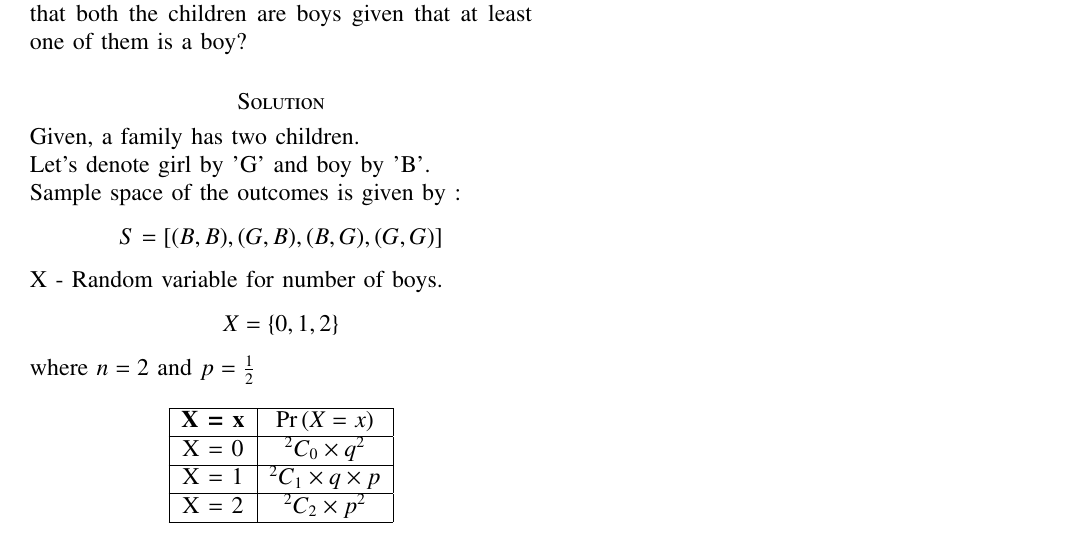
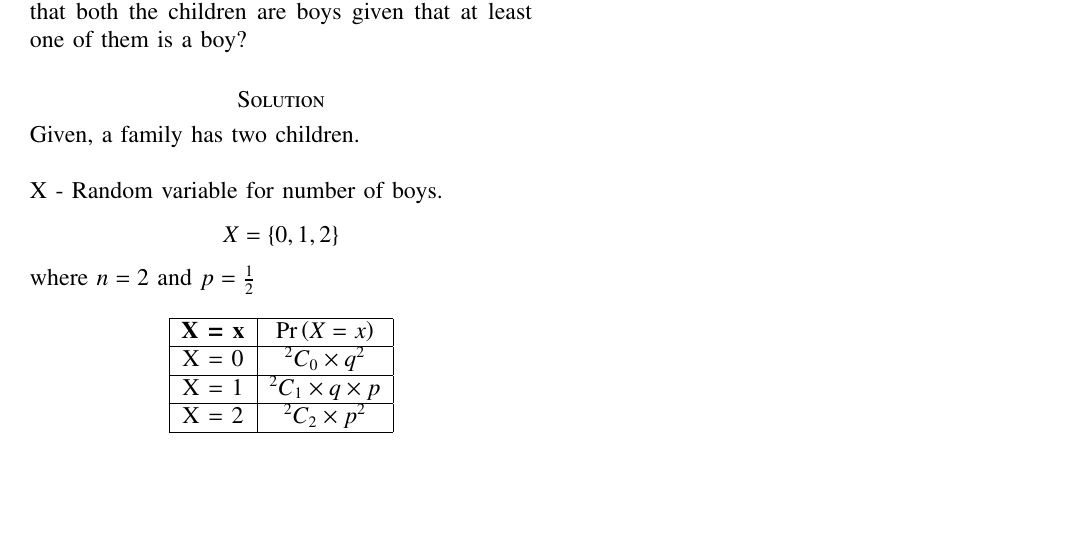
Before and after one commit to Umesh-k26/AI-1103, a LaTeX problem sheet (Assignment1/assignment.tex): part of the page, cut so that both start at the same text, the shorter picture padded with empty space. Compiled offline with pdfLaTeX.

Commit message:
Update assignment.tex

```diff
--- a/Assignment1/assignment.tex
+++ b/Assignment1/assignment.tex
@@ -136,9 +136,7 @@ https://github.com/Umesh-k26/Assignment/blob/main/Assignment1/assignment.tex
 A family has two children. What is the probability that both the children are boys given that at least one of them is a boy?
 \section*{Solution}
 Given, a family has two children.\\
-Let's denote girl by 'G' and boy by 'B'.\\
-Sample space of the outcomes is given by :
-$$S = [(B,B),(G,B),(B,G),(G,G)]$$
+
 X - Random variable for number of boys.
 $$X = \{0, 1, 2\}$$
 where $n = 2$ and $p = \frac{1}{2}$
```
